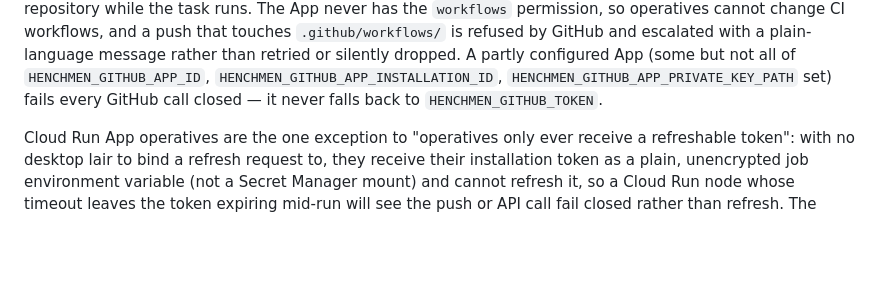
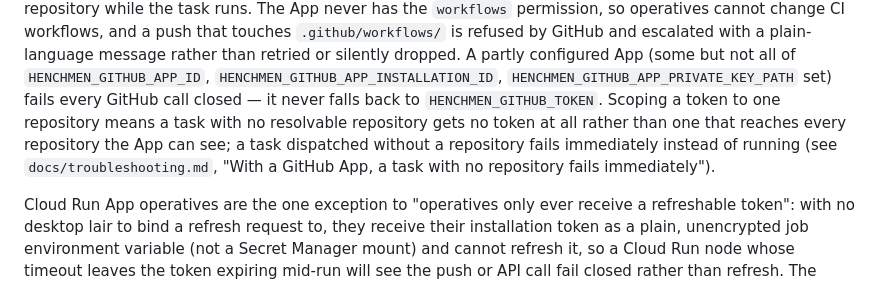
Before and after one commit to chrisciampoli/henchmen, a Markdown page: SECURITY.md, the part around the change. Rendered like a GitHub page; blank space fills up the shorter version.

```diff
--- a/SECURITY.md
+++ b/SECURITY.md
@@ -141,7 +141,11 @@ with a plain-language message rather than retried or silently dropped. A
 partly configured App (some but not all of `HENCHMEN_GITHUB_APP_ID`,
 `HENCHMEN_GITHUB_APP_INSTALLATION_ID`, `HENCHMEN_GITHUB_APP_PRIVATE_KEY_PATH`
 set) fails every GitHub call closed — it never falls back to
-`HENCHMEN_GITHUB_TOKEN`.
+`HENCHMEN_GITHUB_TOKEN`. Scoping a token to one repository means a task with
+no resolvable repository gets no token at all rather than one that reaches
+every repository the App can see; a task dispatched without a repository
+fails immediately instead of running (see `docs/troubleshooting.md`, "With a
+GitHub App, a task with no repository fails immediately").
 
 Cloud Run App operatives are the one exception to "operatives only ever
 receive a refreshable token": with no desktop lair to bind a refresh request
```
Also changed, not shown: docs/troubleshooting.md (+26 -0 lines).
